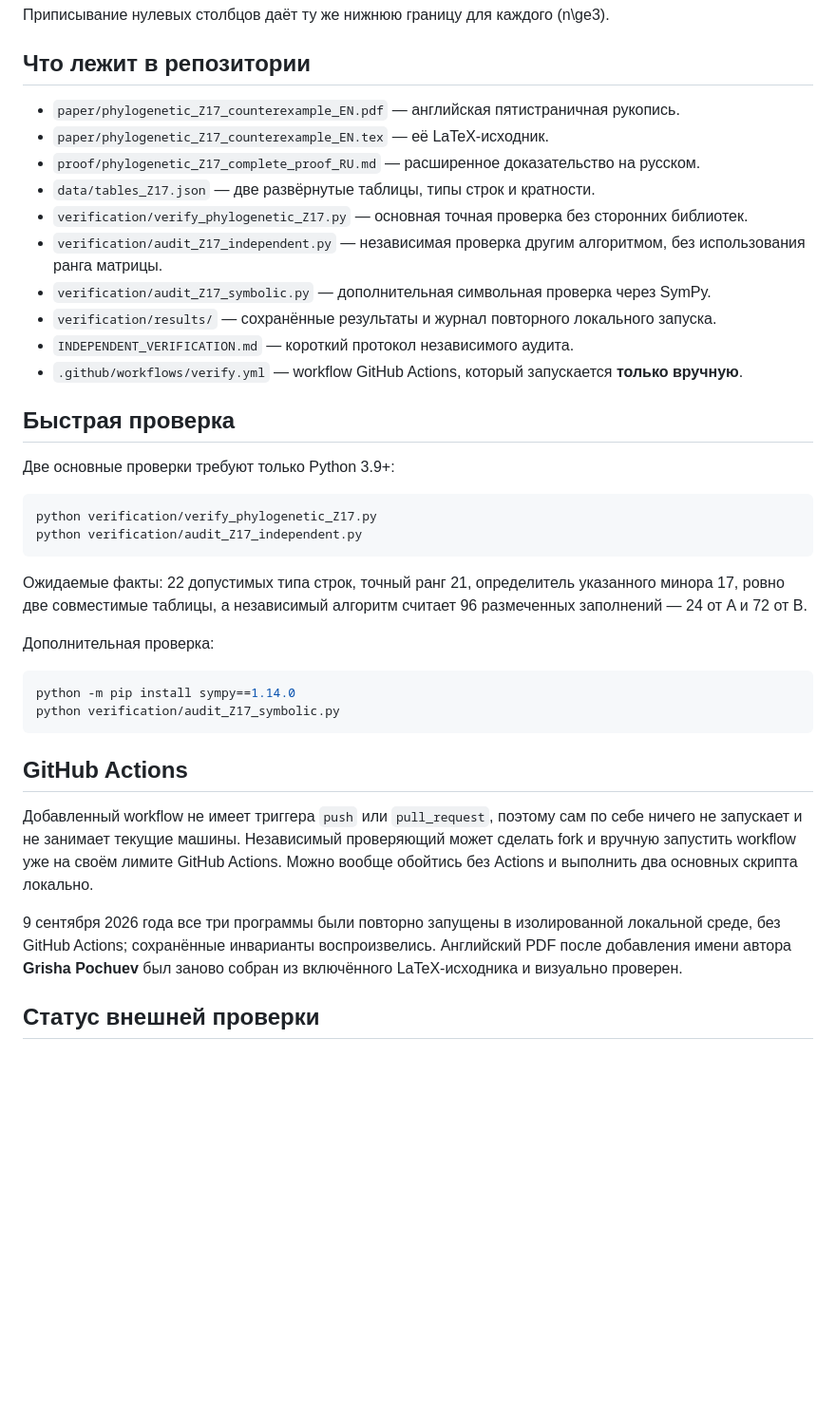
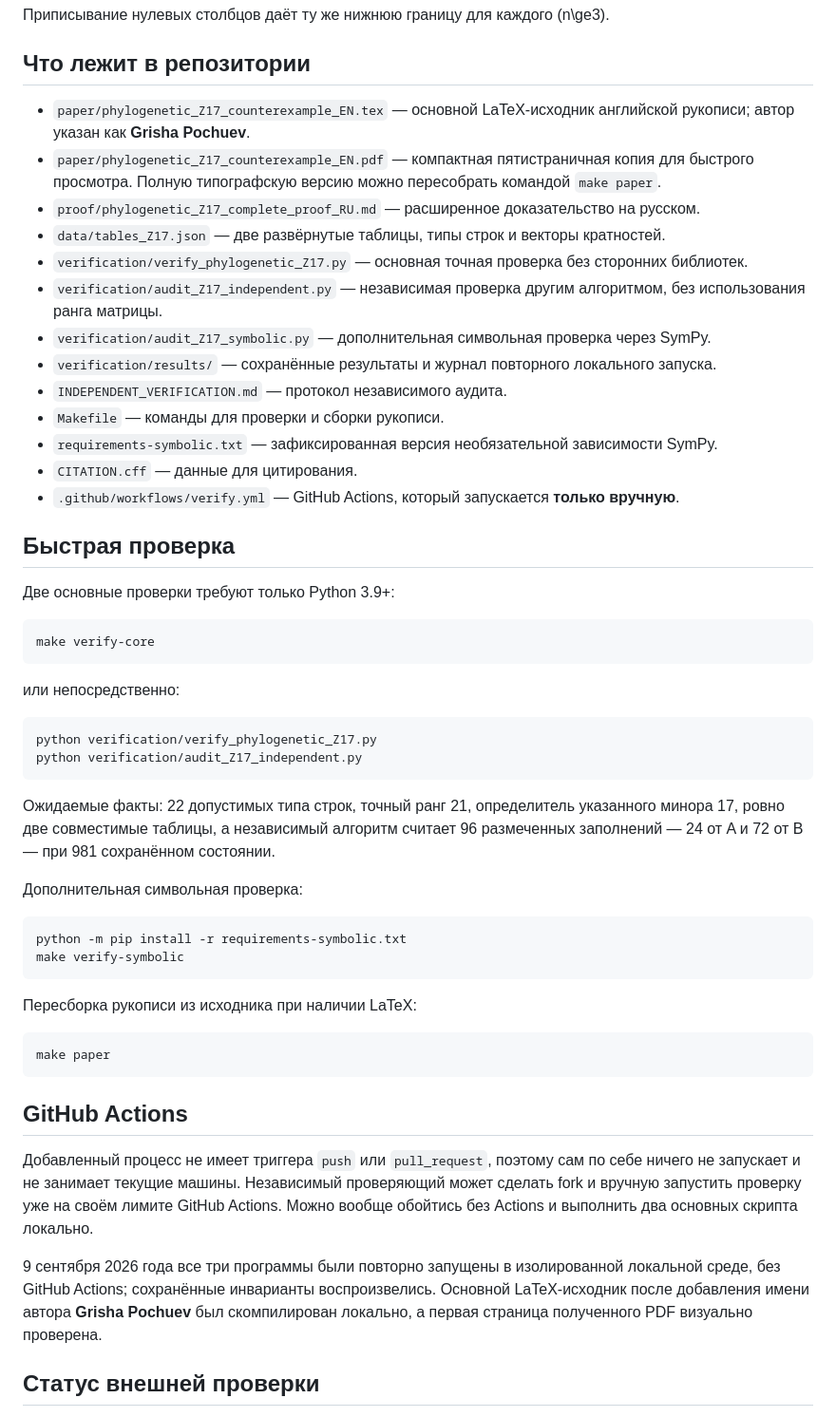
Before and after one commit to Grisha-Pochuev/phylogenetic-complexity-z17-counterexample, a Markdown page: README_RU.md, the part around the change. Shown at 95% size. GitHub-like rendering; blank space fills up the shorter version.

Commit message:
Polish Russian README and reproducibility instructions

````diff
--- a/README_RU.md
+++ b/README_RU.md
@@ -22,21 +22,29 @@
 
 ## Что лежит в репозитории
 
-- `paper/phylogenetic_Z17_counterexample_EN.pdf` — английская пятистраничная рукопись.
-- `paper/phylogenetic_Z17_counterexample_EN.tex` — её LaTeX-исходник.
+- `paper/phylogenetic_Z17_counterexample_EN.tex` — основной LaTeX-исходник английской рукописи; автор указан как **Grisha Pochuev**.
+- `paper/phylogenetic_Z17_counterexample_EN.pdf` — компактная пятистраничная копия для быстрого просмотра. Полную типографскую версию можно пересобрать командой `make paper`.
 - `proof/phylogenetic_Z17_complete_proof_RU.md` — расширенное доказательство на русском.
-- `data/tables_Z17.json` — две развёрнутые таблицы, типы строк и кратности.
+- `data/tables_Z17.json` — две развёрнутые таблицы, типы строк и векторы кратностей.
 - `verification/verify_phylogenetic_Z17.py` — основная точная проверка без сторонних библиотек.
-- `verification/audit_Z17_independent.py` — независимая проверка другим алгоритмом,
-  без использования ранга матрицы.
+- `verification/audit_Z17_independent.py` — независимая проверка другим алгоритмом, без использования ранга матрицы.
 - `verification/audit_Z17_symbolic.py` — дополнительная символьная проверка через SymPy.
 - `verification/results/` — сохранённые результаты и журнал повторного локального запуска.
-- `INDEPENDENT_VERIFICATION.md` — короткий протокол независимого аудита.
-- `.github/workflows/verify.yml` — workflow GitHub Actions, который запускается **только вручную**.
+- `INDEPENDENT_VERIFICATION.md` — протокол независимого аудита.
+- `Makefile` — команды для проверки и сборки рукописи.
+- `requirements-symbolic.txt` — зафиксированная версия необязательной зависимости SymPy.
+- `CITATION.cff` — данные для цитирования.
+- `.github/workflows/verify.yml` — GitHub Actions, который запускается **только вручную**.
 
 ## Быстрая проверка
 
 Две основные проверки требуют только Python 3.9+:
+
+```bash
+make verify-core
+```
+
+или непосредственно:
 
 ```bash
 python verification/verify_phylogenetic_Z17.py
@@ -45,26 +53,32 @@ python verification/audit_Z17_independent.py
 
 Ожидаемые факты: 22 допустимых типа строк, точный ранг 21, определитель
 указанного минора 17, ровно две совместимые таблицы, а независимый алгоритм
-считает 96 размеченных заполнений — 24 от A и 72 от B.
+считает 96 размеченных заполнений — 24 от A и 72 от B — при 981 сохранённом состоянии.
 
-Дополнительная проверка:
+Дополнительная символьная проверка:
 
 ```bash
-python -m pip install sympy==1.14.0
-python verification/audit_Z17_symbolic.py
+python -m pip install -r requirements-symbolic.txt
+make verify-symbolic
+```
+
+Пересборка рукописи из исходника при наличии LaTeX:
+
+```bash
+make paper
 ```
 
 ## GitHub Actions
 
-Добавленный workflow не имеет триггера `push` или `pull_request`, поэтому сам по
+Добавленный процесс не имеет триггера `push` или `pull_request`, поэтому сам по
 себе ничего не запускает и не занимает текущие машины. Независимый проверяющий
-может сделать fork и вручную запустить workflow уже на своём лимите GitHub Actions.
+может сделать fork и вручную запустить проверку уже на своём лимите GitHub Actions.
 Можно вообще обойтись без Actions и выполнить два основных скрипта локально.
 
 9 сентября 2026 года все три программы были повторно запущены в изолированной
 локальной среде, без GitHub Actions; сохранённые инварианты воспроизвелись.
-Английский PDF после добавления имени автора **Grisha Pochuev** был заново собран
-из включённого LaTeX-исходника и визуально проверен.
+Основной LaTeX-исходник после добавления имени автора **Grisha Pochuev** был
+скомпилирован локально, а первая страница полученного PDF визуально проверена.
 
 ## Статус внешней проверки
 
````
